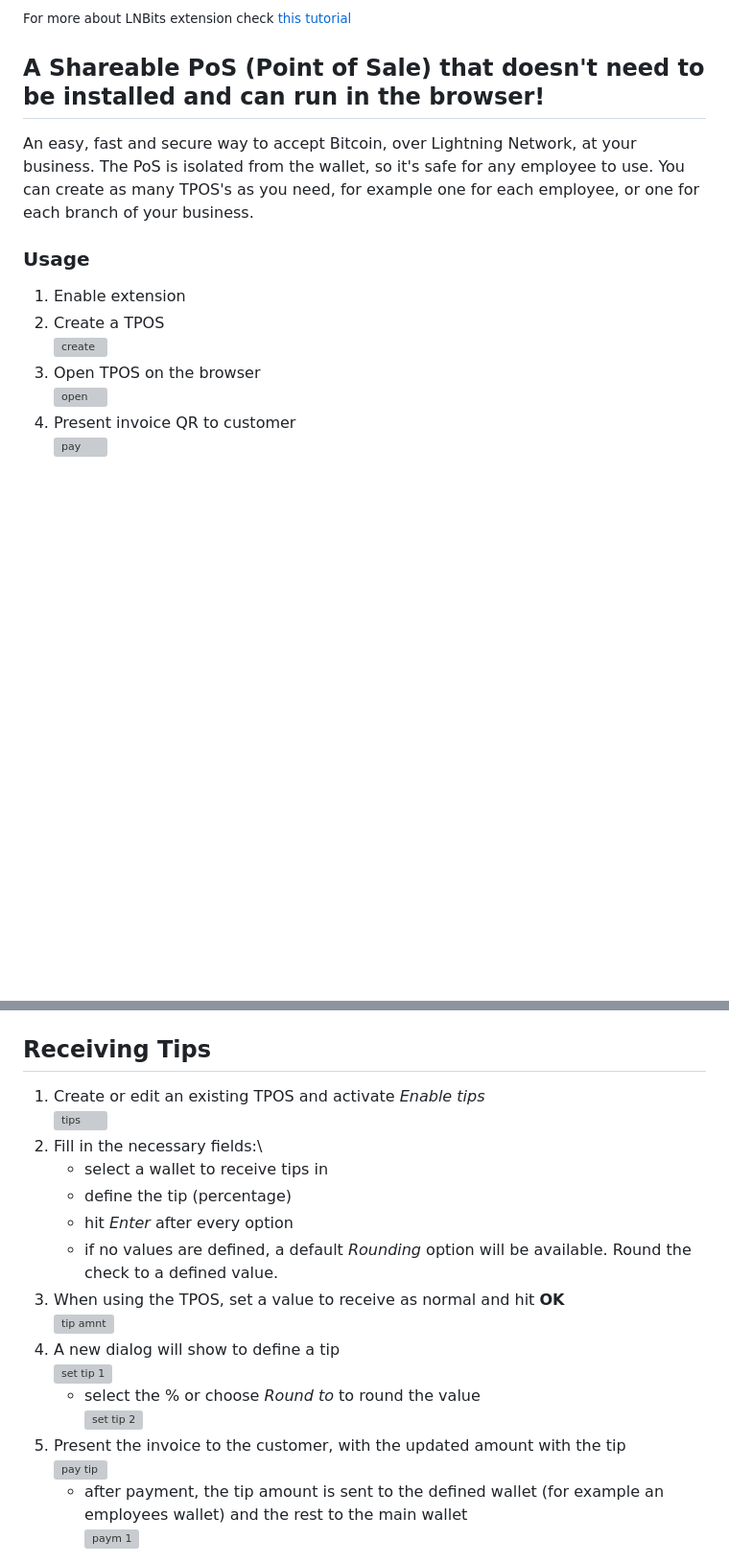
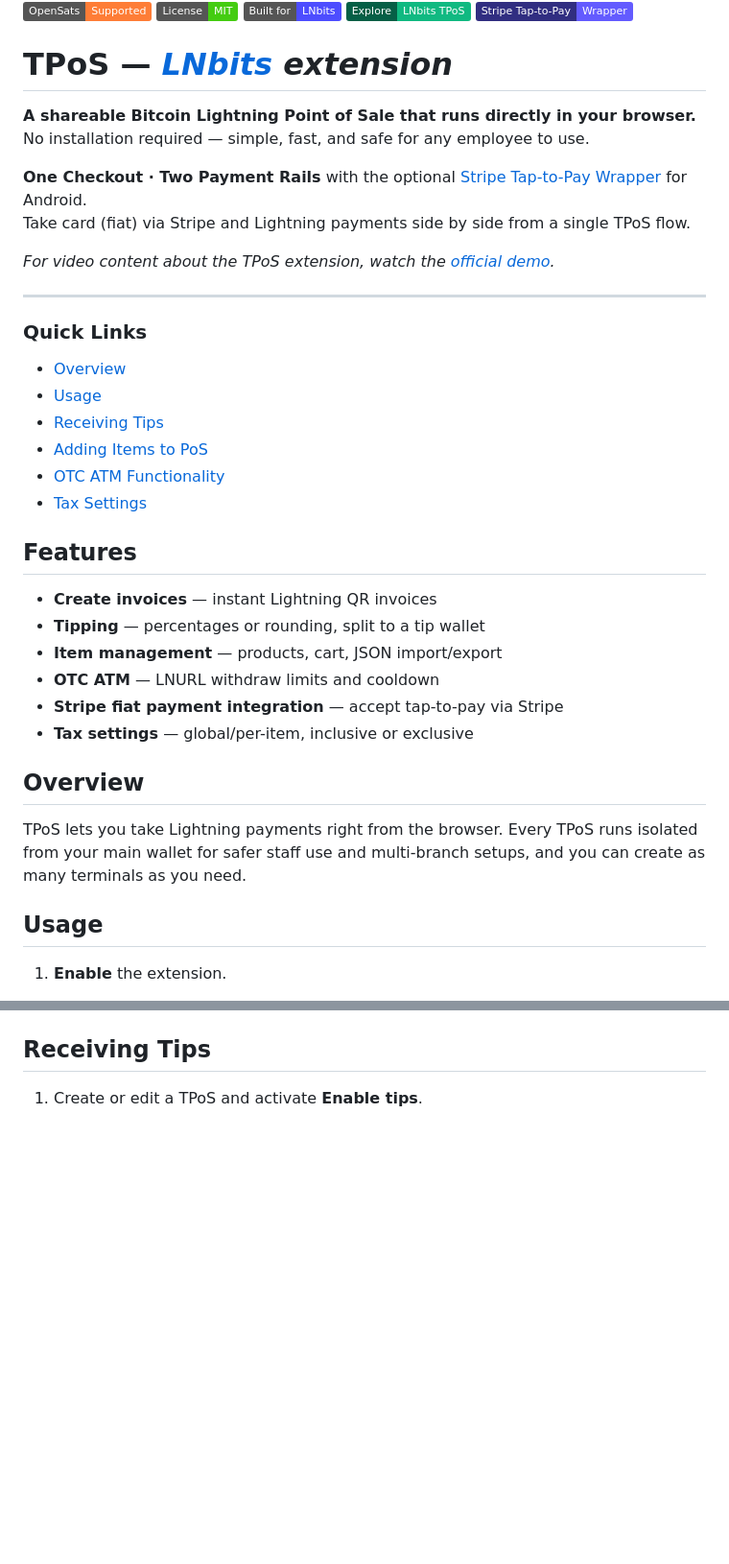
Before and after one commit to lnbits/tpos, a Markdown page: README.md, 2 parts joined by grey strips. Shown: that part at 96% size. Drawn GitHub-style; badges without logos; blank space fills up the shorter version; grey boxes are pictures that could not be loaded.

```diff
--- a/README.md
+++ b/README.md
@@ -2,16 +7,46 @@
 
-<small>For more about LNBits extension check [this tutorial](https://github.com/lnbits/lnbits/wiki/LNbits-Extensions)</small>
+[![OpenSats Supported](https://img.shields.io/badge/OpenSats-Supported-orange?logo=bitcoin&logoColor=white)](https://opensats.org)
+[![License: MIT](https://img.shields.io/badge/License-MIT-success?logo=open-source-initiative&logoColor=white)](./LICENSE)
+[![Built for LNbits](https://img.shields.io/badge/Built%20for-LNbits-4D4DFF?logo=lightning&logoColor=white)](https://github.com/lnbits/lnbits)
+[![Explore LNbits TPoS](https://img.shields.io/badge/Explore-LNbits%20TPoS-10B981?logo=puzzle-piece&logoColor=white&labelColor=065F46)](https://extensions.lnbits.com/tpos/)
+[![Stripe Tap-to-Pay Wrapper](https://img.shields.io/badge/Stripe%20Tap--to--Pay-Wrapper-635BFF?logo=stripe&logoColor=white&labelColor=312E81)](https://github.com/lnbits/TPoS-Stripe-Tap-to-Pay-Wrapper)
 
-## A Shareable PoS (Point of Sale) that doesn't need to be installed and can run in the browser!
+# TPoS — _[LNbits](https://lnbits.com) extension_
 
-An easy, fast and secure way to accept Bitcoin, over Lightning Network, at your business. The PoS is isolated from the wallet, so it's safe for any employee to use. You can create as many TPOS's as you need, for example one for each employee, or one for each branch of your business.
+**A shareable Bitcoin Lightning Point of Sale that runs directly in your browser.**
+No installation required — simple, fast, and safe for any employee to use.
 
-### Usage
+**One Checkout · Two Payment Rails** with the optional
+[Stripe Tap-to-Pay Wrapper](https://github.com/lnbits/TPoS-Stripe-Tap-to-Pay-Wrapper) for Android.
+Take card (fiat) via Stripe and Lightning payments side by side from a single TPoS flow.
 
-1. Enable extension
-2. Create a TPOS\
-   ![create](https://imgur.com/8jNj8Zq.jpg)
-3. Open TPOS on the browser\
-   ![open](https://imgur.com/LZuoWzb.jpg)
-4. Present invoice QR to customer\
-   ![pay](https://imgur.com/tOwxn77.jpg)
+_For video content about the TPoS extension, watch the [official demo](https://www.youtube.com/watch?v=8w4-VQ3WFrk)._
+
+---
+
+### Quick Links
+
+- [Overview](#overview)
+- [Usage](#usage)
+- [Receiving Tips](#receiving-tips)
+- [Adding Items to PoS](#adding-items-to-pos)
+- [OTC ATM Functionality](#otc-atm-functionality)
+- [Tax Settings](#tax-settings)
+
+## Features
+
+- **Create invoices** — instant Lightning QR invoices
+- **Tipping** — percentages or rounding, split to a tip wallet
+- **Item management** — products, cart, JSON import/export
+- **OTC ATM** — LNURL withdraw limits and cooldown
+- **Stripe fiat payment integration** — accept tap-to-pay via Stripe
+- **Tax settings** — global/per-item, inclusive or exclusive
+
+## Overview
+
+TPoS lets you take Lightning payments right from the browser. Every TPoS runs isolated from your main wallet for safer staff use and multi-branch setups, and you can create as many terminals as you need.
+
+## Usage
+
+1. **Enable** the extension.
+
@@ -18,21 +64,5 @@ An easy, fast and secure way to accept Bitcoin, over Lightning Network, at your
 
 ## Receiving Tips
 
-1. Create or edit an existing TPOS and activate _Enable tips_\
-   ![tips](https://i.imgur.com/VRKPNop.png)
-2. Fill in the necessary fields:\
-   - select a wallet to receive tips in
-   - define the tip (percentage)
-   - hit _Enter_ after every option
-   - if no values are defined, a default _Rounding_ option will be available. Round the check to a defined value.
-3. When using the TPOS, set a value to receive as normal and hit **OK**\
-   ![tip amnt](https://i.imgur.com/Vyh0kqx.png)
-4. A new dialog will show to define a tip\
-   ![set tip 1](https://i.imgur.com/1xxrAse.png)
-   - select the % or choose _Round to_ to round the value\
-     ![set tip 2](https://i.imgur.com/gv48S8U.png)
-5. Present the invoice to the customer, with the updated amount with the tip\
-   ![pay tip](https://i.imgur.com/WuaRzph.png)
-   - after payment, the tip amount is sent to the defined wallet (for example an employees wallet) and the rest to the main wallet\
-     ![paym 1](https://i.imgur.com/zvDf1y5.png)
+1. Create or edit a TPoS and activate **Enable tips**.
 
```
Also changed, not shown: other parts of README.md (+128 -54 lines).
